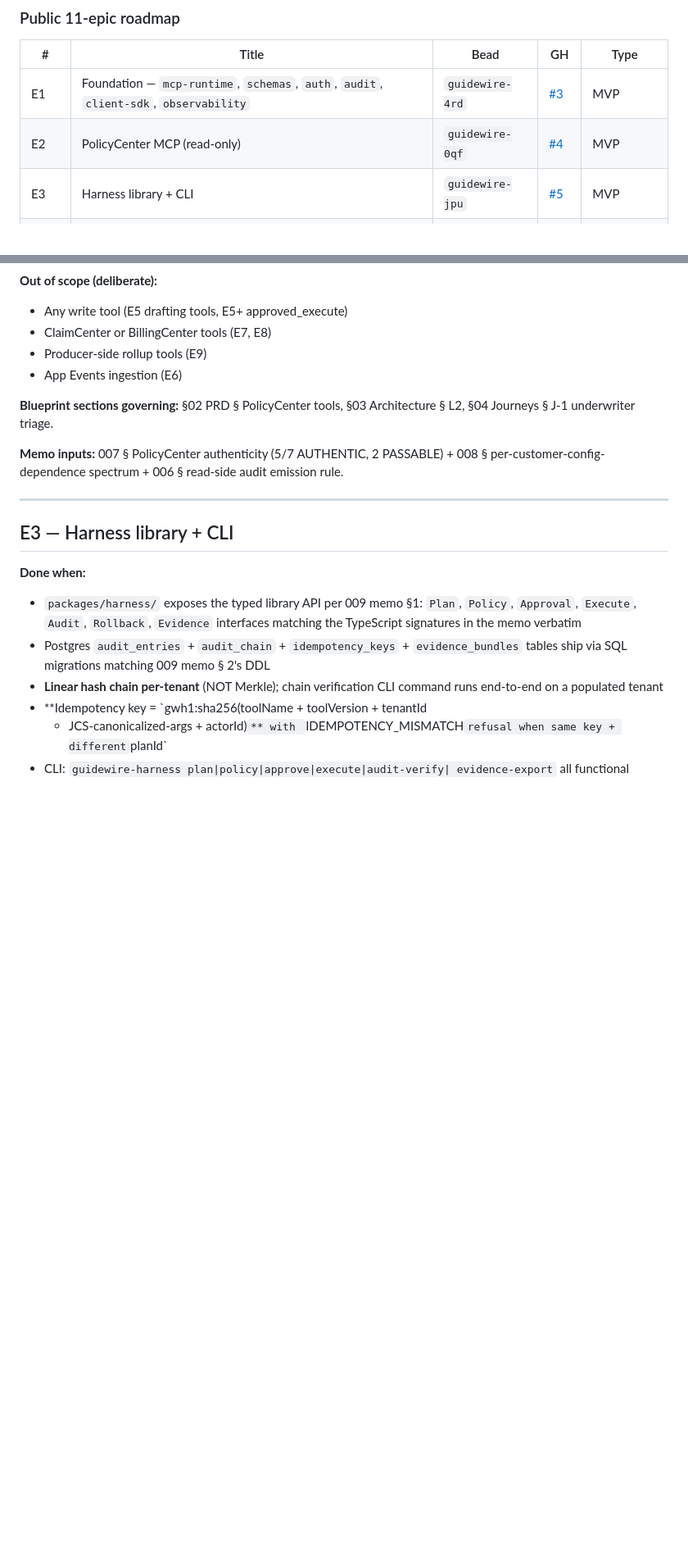
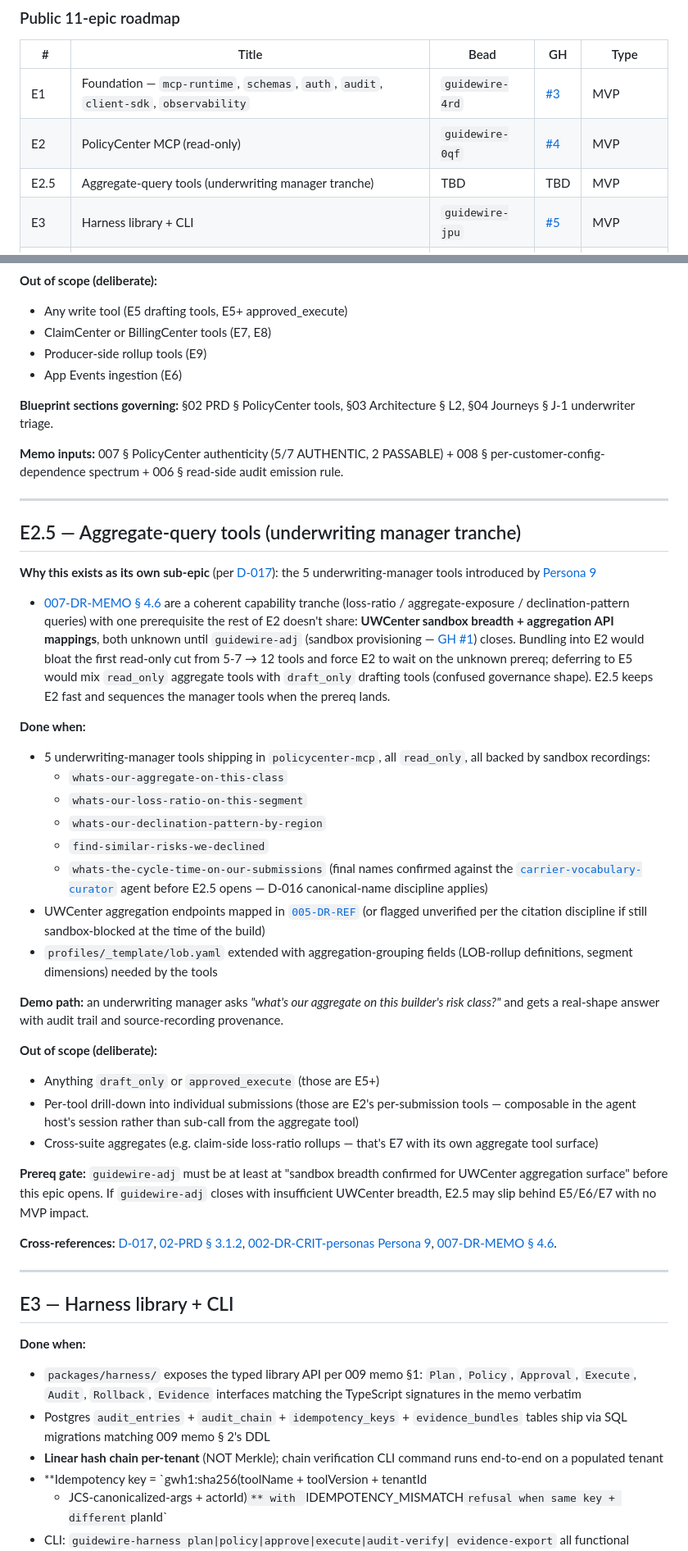
Before and after one commit to jeremylongshore/guidewire-mcp-for-claude, a Markdown page: 000-docs/blueprint/07-ROADMAP.md, 2 parts joined by grey strips. Shown at 82% size. Drawn GitHub-style; blank space fills up the shorter version.

Commit message:
docs(07-ROADMAP): insert E2.5 aggregate-query sub-epic per D-017 (#43)
Per D-017 (Persona 9 sub-tranche), the 5 underwriting-manager
aggregate-query tools land in a dedicated sub-epic E2.5, not in E2
(would bloat to 12 tools + wait on sandbox-breadth prereq) and not
deferred to E5 (would mix read_only aggregate tools with draft_only
drafting tools — confused governance shape).

Inserted between E2 and E3:
  - Roadmap table: E2.5 row added between E2 and E3
  - Full E2.5 section with done-when criteria, demo path, out-of-scope,
    prereq gate, cross-references to D-017 + Persona 9 + 007-DR-MEMO

Bead + GH issue for E2.5 marked TBD pending guidewire-adj sandbox
breadth confirmation per the prereq gate.

Co-authored-by: jeremylongshore <jeremylongshore@users.noreply.github.com>

```diff
--- a/000-docs/blueprint/07-ROADMAP.md
+++ b/000-docs/blueprint/07-ROADMAP.md
@@ -26,6 +26,7 @@
 |---|---|---|---|---|
 | E1 | Foundation — `mcp-runtime`, `schemas`, `auth`, `audit`, `client-sdk`, `observability` | `guidewire-4rd` | [#3](https://github.com/jeremylongshore/guidewire-mcp-for-claude/issues/3) | MVP |
 | E2 | PolicyCenter MCP (read-only) | `guidewire-0qf` | [#4](https://github.com/jeremylongshore/guidewire-mcp-for-claude/issues/4) | MVP |
+| E2.5 | Aggregate-query tools (underwriting manager tranche) | TBD | TBD | MVP |
 | E3 | Harness library + CLI | `guidewire-jpu` | [#5](https://github.com/jeremylongshore/guidewire-mcp-for-claude/issues/5) | MVP |
 | E4 | Customer profile template + fork starter | `guidewire-86h` | [#6](https://github.com/jeremylongshore/guidewire-mcp-for-claude/issues/6) | MVP |
 | E5 | Drafting tools | `guidewire-413` | [#7](https://github.com/jeremylongshore/guidewire-mcp-for-claude/issues/7) | Buildout |
@@ -146,6 +147,67 @@ Architecture § L2, §04 Journeys § J-1 underwriter triage.
 **Memo inputs:** 007 § PolicyCenter authenticity (5/7 AUTHENTIC, 2
 PASSABLE) + 008 § per-customer-config-dependence spectrum + 006 §
 read-side audit emission rule.
+
+---
+
+## E2.5 — Aggregate-query tools (underwriting manager tranche)
+
+**Why this exists as its own sub-epic** (per [D-017](../004-DR-DEC-architecture-decisions.md#d-017--persona-9-underwriting-manager-tools-land-in-a-fresh-sub-epic-e25-not-e2-or-e5)):
+the 5 underwriting-manager tools introduced by [Persona 9](../002-DR-CRIT-personas.md)
++ [007-DR-MEMO § 4.6](../007-DR-MEMO-carrier-vocabulary.md) are a
+coherent capability tranche (loss-ratio / aggregate-exposure /
+declination-pattern queries) with one prerequisite the rest of E2
+doesn't share: **UWCenter sandbox breadth + aggregation API
+mappings**, both unknown until `guidewire-adj` (sandbox provisioning
+— [GH #1](https://github.com/jeremylongshore/guidewire-mcp-for-claude/issues/1))
+closes. Bundling into E2 would bloat the first read-only cut from
+5-7 → 12 tools and force E2 to wait on the unknown prereq; deferring
+to E5 would mix `read_only` aggregate tools with `draft_only`
+drafting tools (confused governance shape). E2.5 keeps E2 fast and
+sequences the manager tools when the prereq lands.
+
+**Done when:**
+
+- 5 underwriting-manager tools shipping in `policycenter-mcp`,
+  all `read_only`, all backed by sandbox recordings:
+  - `whats-our-aggregate-on-this-class`
+  - `whats-our-loss-ratio-on-this-segment`
+  - `whats-our-declination-pattern-by-region`
+  - `find-similar-risks-we-declined`
+  - `whats-the-cycle-time-on-our-submissions`
+  (final names confirmed against the [`carrier-vocabulary-curator`](../../.claude/agents/carrier-vocabulary-curator.md)
+  agent before E2.5 opens — D-016 canonical-name discipline applies)
+- UWCenter aggregation endpoints mapped in
+  [`005-DR-REF`](../005-DR-REF-guidewire-public-resources.md) (or
+  flagged unverified per the citation discipline if still
+  sandbox-blocked at the time of the build)
+- `profiles/_template/lob.yaml` extended with aggregation-grouping
+  fields (LOB-rollup definitions, segment dimensions) needed by the
+  tools
+
+**Demo path:** an underwriting manager asks *"what's our aggregate
+on this builder's risk class?"* and gets a real-shape answer with
+audit trail and source-recording provenance.
+
+**Out of scope (deliberate):**
+
+- Anything `draft_only` or `approved_execute` (those are E5+)
+- Per-tool drill-down into individual submissions (those are E2's
+  per-submission tools — composable in the agent host's session
+  rather than sub-call from the aggregate tool)
+- Cross-suite aggregates (e.g. claim-side loss-ratio rollups — that's
+  E7 with its own aggregate tool surface)
+
+**Prereq gate:** `guidewire-adj` must be at least at "sandbox
+breadth confirmed for UWCenter aggregation surface" before this
+epic opens. If `guidewire-adj` closes with insufficient UWCenter
+breadth, E2.5 may slip behind E5/E6/E7 with no MVP impact.
+
+**Cross-references:**
+[D-017](../004-DR-DEC-architecture-decisions.md#d-017--persona-9-underwriting-manager-tools-land-in-a-fresh-sub-epic-e25-not-e2-or-e5),
+[02-PRD § 3.1.2](./02-PRD.md#312-policycenter-mcp--persona-9-underwriting-manager),
+[002-DR-CRIT-personas Persona 9](../002-DR-CRIT-personas.md),
+[007-DR-MEMO § 4.6](../007-DR-MEMO-carrier-vocabulary.md).
 
 ---
 
```
